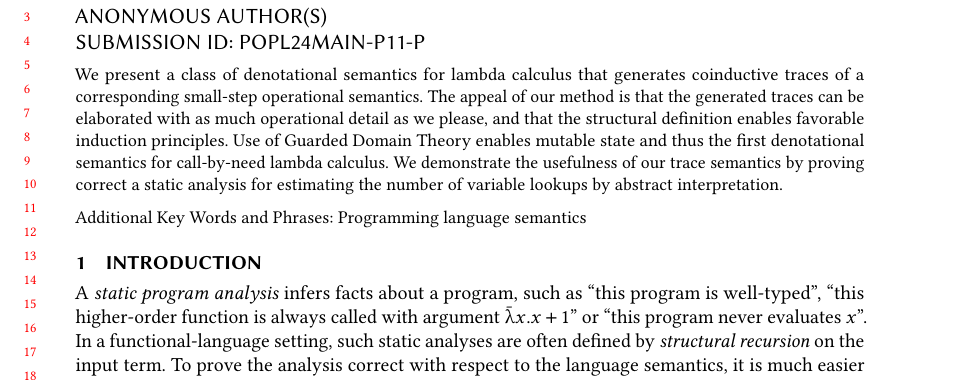
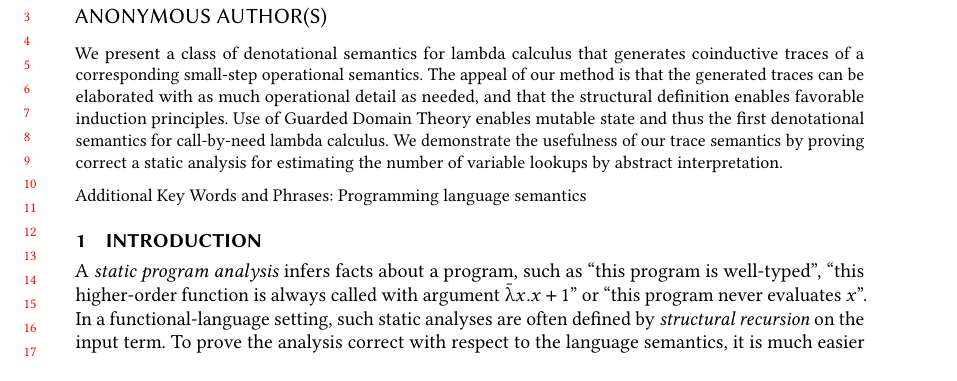
Before and after one commit to sgraf812/abs-den, a LaTeX paper (paper/comp-trace.tex): part of page 1 of 27, cut so that both start at the same text. Compiled offline with pdfLaTeX.

Commit message:
Even smaller tweak to abstract

```diff
--- a/paper/comp-trace.tex
+++ b/paper/comp-trace.tex
@@ -19,7 +19,7 @@
 \acmDOI{10.1145/1111111}
 \acmYear{2024}
 \copyrightyear{2024}
-\acmSubmissionID{popl24main-p11-p}
+%\acmSubmissionID{popl24main-p11-p}
 \acmJournal{PACMPL}
 \acmVolume{1}
 \acmNumber{POPL}
@@ -130,7 +130,7 @@
   generates coinductive traces of a corresponding small-step operational
   semantics.
   The appeal of our method is that the generated traces can be elaborated with
-  as much operational detail as we please, and that the structural definition
+  as much operational detail as needed, and that the structural definition
   enables favorable induction principles.
   Use of Guarded Domain Theory enables mutable state and thus the first
   denotational semantics for call-by-need lambda calculus.
```
